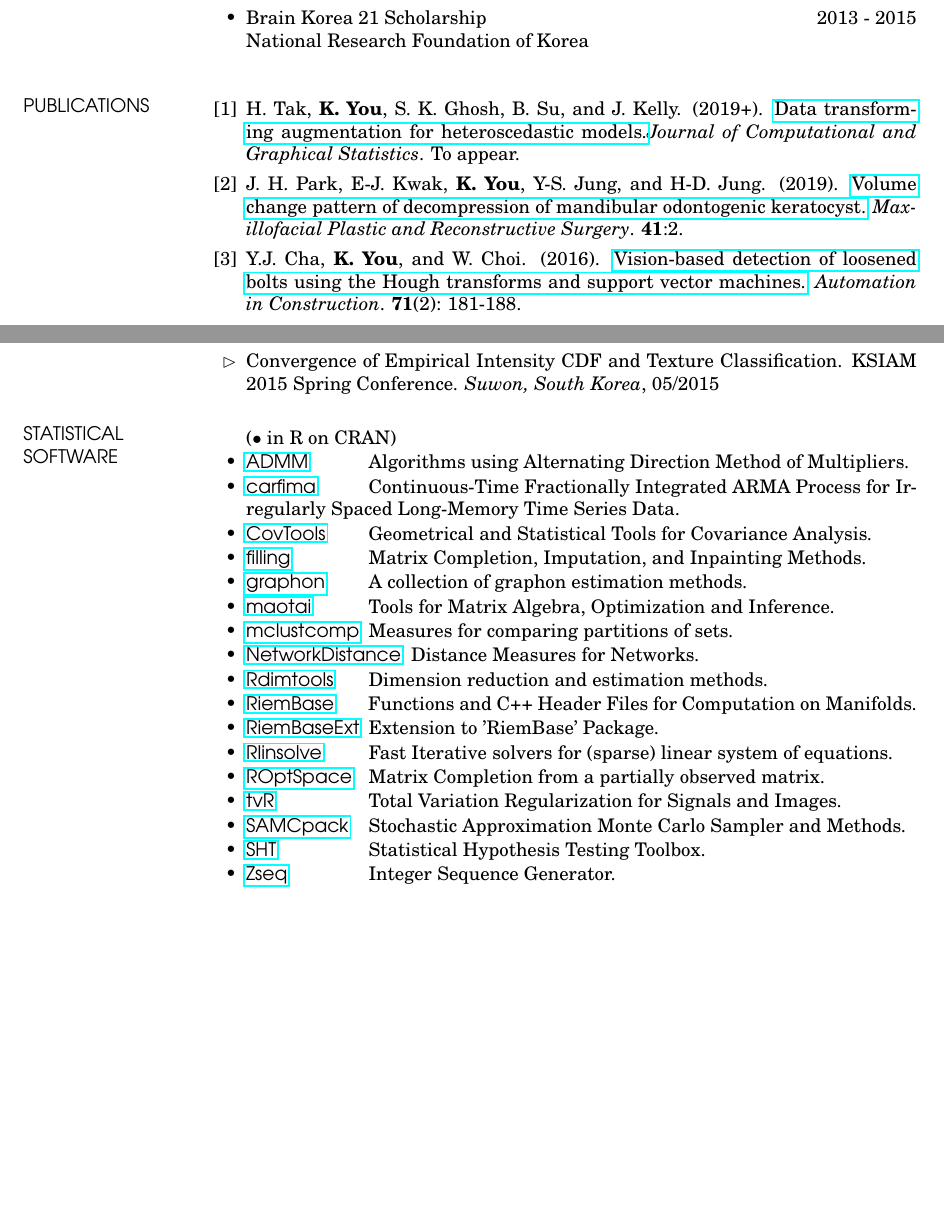
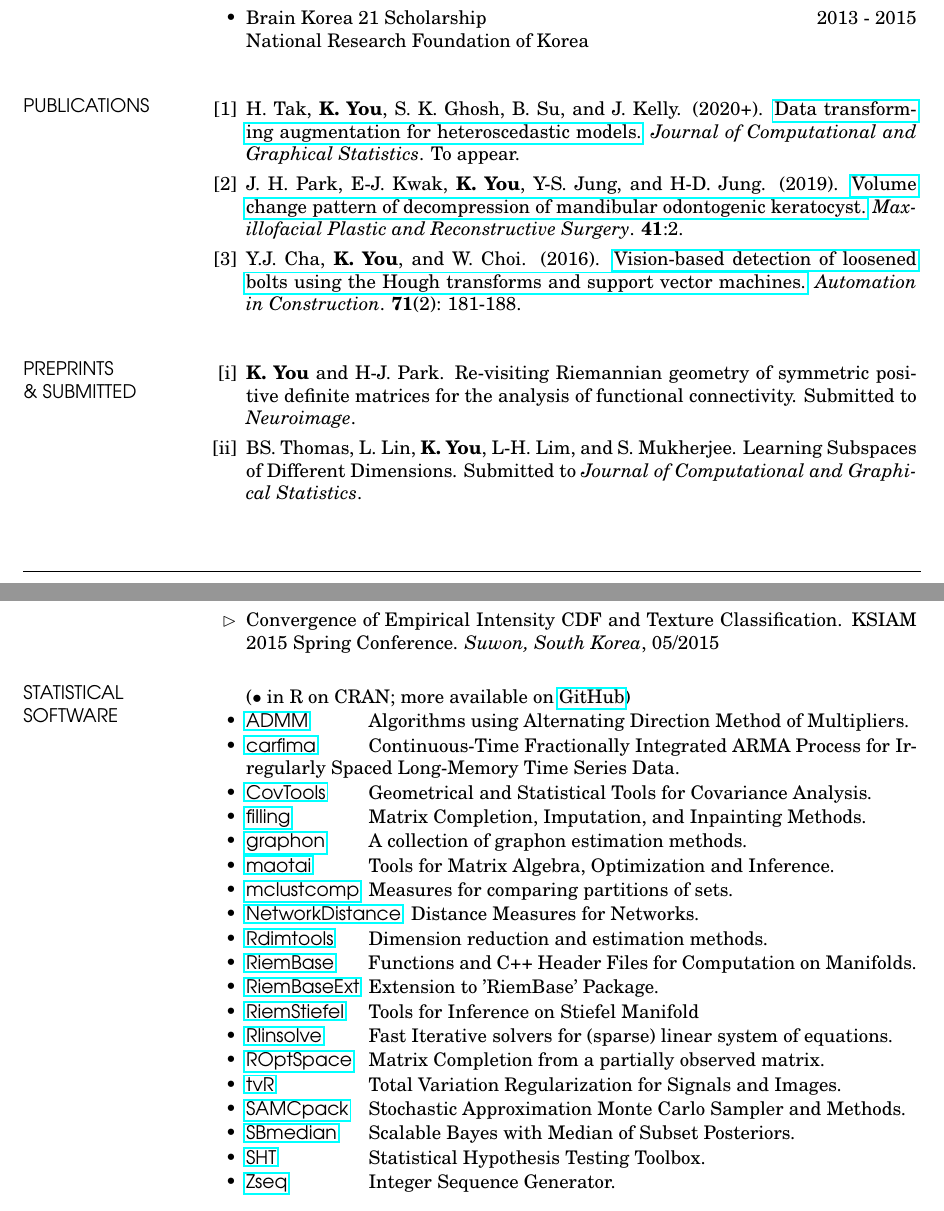
Before and after one commit to kyoustat/kyoustat.github.io, a LaTeX CV (CV/mine/cv_kisung.tex): two parts of pages 1 and 2 of 2 before the commit and two parts of pages 1 and 2 of 3 after it, joined at a grey line, cut so that both start at the same text, the shorter picture padded with empty space. Compiled offline with pdfLaTeX.

Commit message:
grassmann added

```diff
--- a/CV/mine/cv_kisung.tex
+++ b/CV/mine/cv_kisung.tex
@@ -136,7 +136,7 @@ Yonsei University, Seoul, South Korea
 
 \begin{enumerate}[label={[\arabic*]}]
 %	\item[]{($*$ $\to$ Corresponding author)}
-	\item H. Tak, {\bf K. You}, S. K. Ghosh, B. Su, and J. Kelly. (2019+). \href{https://doi.org/10.1080/10618600.2019.1704295}{Data transforming augmentation for heteroscedastic models.}{\it Journal of Computational and Graphical Statistics}. To appear.
+	\item H. Tak, {\bf K. You}, S. K. Ghosh, B. Su, and J. Kelly. (2020+). \href{https://doi.org/10.1080/10618600.2019.1704295}{Data transforming augmentation for heteroscedastic models.} {\it Journal of Computational and Graphical Statistics}. To appear.
 	\item J. H. Park, E-J. Kwak, {\bf K. You}, Y-S. Jung, and H-D. Jung. (2019).
 	\href{https://rdcu.be/bfKR8}{Volume change pattern of decompression of mandibular odontogenic keratocyst.} {\it Maxillofacial Plastic and Reconstructive Surgery}. {\bf 41}:2.
 	\item Y.J. Cha, {\bf K. You}, and W. Choi. (2016). \href{https://doi.org/10.1016/j.autcon.2016.06.008}{Vision-based detection of loosened bolts using the Hough transforms and support vector machines.} {\it Automation in Construction}. {\bf 71}(2): 181-188.
@@ -147,10 +147,12 @@ Yonsei University, Seoul, South Korea
 %	WORKING PAPERS SECTION
 %----------------------------------------------------------------------------------------
 
-\section{\sf PREPRINTS}
+\section{\sf PREPRINTS \\ \& SUBMITTED}
 
 %\begin{enumerate}[label={[\Roman*]}]
 \begin{enumerate}[label={[\roman*]}]
+	\item \textbf{K. You} and H-J. Park.  	Re-visiting Riemannian geometry of symmetric positive definite matrices for the analysis of functional connectivity. Submitted to \textit{Neuroimage}.
+	\item BS. Thomas, L. Lin, \textbf{K. You}, L-H. Lim, and S. Mukherjee. Learning Subspaces of Different Dimensions. Submitted to \textit{Journal of Computational and Graphical Statistics}.
 	\item D. Bao, \textbf{K. You}, and L. Lin. \href{https://arxiv.org/abs/1810.02906}{Network Distance Based on Laplacian Flows on Graphs}. {\it arXiv:1810.02906}
 	\item I.H. Jin, F. Liu, E.C. Eugenio, {\bf K. You}, and Y. Yuan. \href{https://arxiv.org/abs/1810.05297}{Bayesian Hierarchical Spatial Model for Small Area Estimation with Non-ignorable Nonresponses and Its Applications to the NHANES Dental Caries Assessments}. \\{\it arXiv:1810.05297}
 \end{enumerate}
@@ -211,7 +213,7 @@ Yonsei University, Seoul, South Korea
 
 %\begin{enumerate}[label={[\Roman*]}]
 \begin{itemize} \itemsep -1pt
-	\item[]($\bullet$ in R on CRAN)
+	\item[]($\bullet$ in R on CRAN; more available on \href{http://github.com/kyoustat}{GitHub})
     \item{\makebox[2.2cm][l]{\href{https://CRAN.R-project.org/package=ADMM}{\textsf{ADMM}}} Algorithms using Alternating Direction Method of Multipliers.}
     \item{\makebox[2.2cm][l]{\href{https://CRAN.R-project.org/package=carfima}{\textsf{carfima}}}  Continuous-Time Fractionally Integrated ARMA Process for Irregularly Spaced Long-Memory Time Series Data.}
     \item{\makebox[2.2cm][l]{\href{https://CRAN.R-project.org/package=CovTools}{\textsf{CovTools}}}  Geometrical and Statistical Tools for Covariance Analysis.}
@@ -223,10 +225,12 @@ Yonsei University, Seoul, South Korea
     \item{\makebox[2.2cm][l]{\href{https://CRAN.R-project.org/package=Rdimtools}{\textsf{Rdimtools}}}  Dimension reduction and estimation methods.}
     \item{\makebox[2.2cm][l]{\href{https://CRAN.R-project.org/package=RiemBase}{\textsf{RiemBase}}} Functions and C++ Header Files for Computation on Manifolds.}
     \item{\makebox[2.2cm][l]{\href{https://CRAN.R-project.org/package=RiemBaseExt}{\textsf{RiemBaseExt}}} Extension to 'RiemBase' Package.}
+    \item{\makebox[2.2cm][l]{\href{https://CRAN.R-project.org/package=RiemStiefel}{\textsf{RiemStiefel}}} Tools for Inference on Stiefel Manifold}
     \item{\makebox[2.2cm][l]{\href{https://CRAN.R-project.org/package=Rlinsolve}{\textsf{Rlinsolve}}} Fast Iterative solvers for (sparse) linear system of equations.}
     \item{\makebox[2.2cm][l]{\href{https://CRAN.R-project.org/package=ROptSpace}{\textsf{ROptSpace}}} Matrix Completion from a partially observed matrix.}
     \item{\makebox[2.2cm][l]{\href{https://CRAN.R-project.org/package=tvR}{\textsf{tvR}}} Total Variation Regularization for Signals and Images.}
     \item{\makebox[2.2cm][l]{\href{https://CRAN.R-project.org/package=SAMCpack}{\textsf{SAMCpack}}}  Stochastic Approximation Monte Carlo Sampler and Methods.}
+    \item{\makebox[2.2cm][l]{\href{https://CRAN.R-project.org/package=SBmedian}{\textsf{SBmedian}}} Scalable Bayes with Median of Subset Posteriors.}
     \item{\makebox[2.2cm][l]{\href{https://CRAN.R-project.org/package=SHT}{\textsf{SHT}}}  Statistical Hypothesis Testing Toolbox.}
     \item{\makebox[2.2cm][l]{\href{https://CRAN.R-project.org/package=Zseq}{\textsf{Zseq}}}  Integer Sequence Generator.}
 \end{itemize}
```
Also changed, not shown: CV/mine/cv_kisung.pdf, 6 other files.
